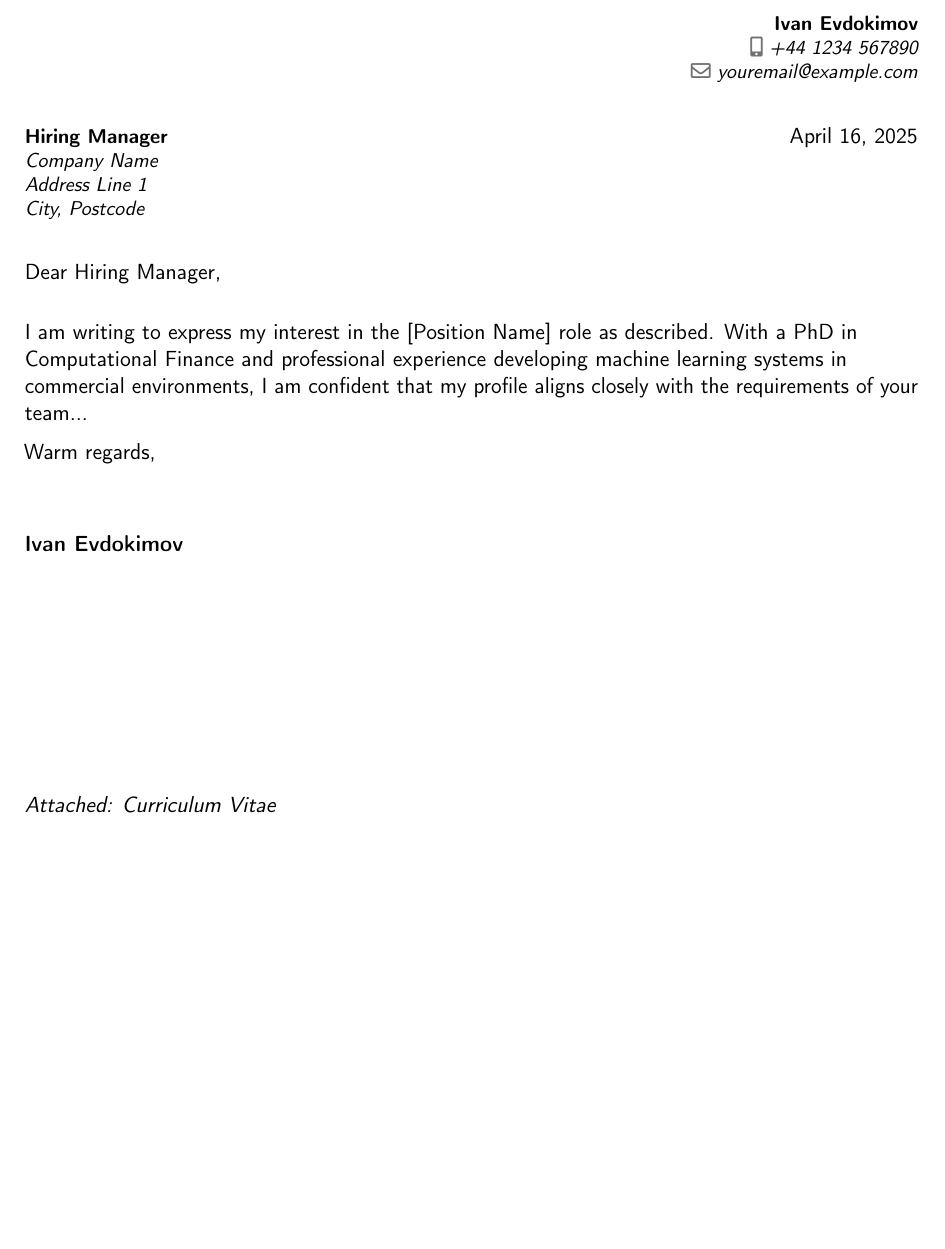
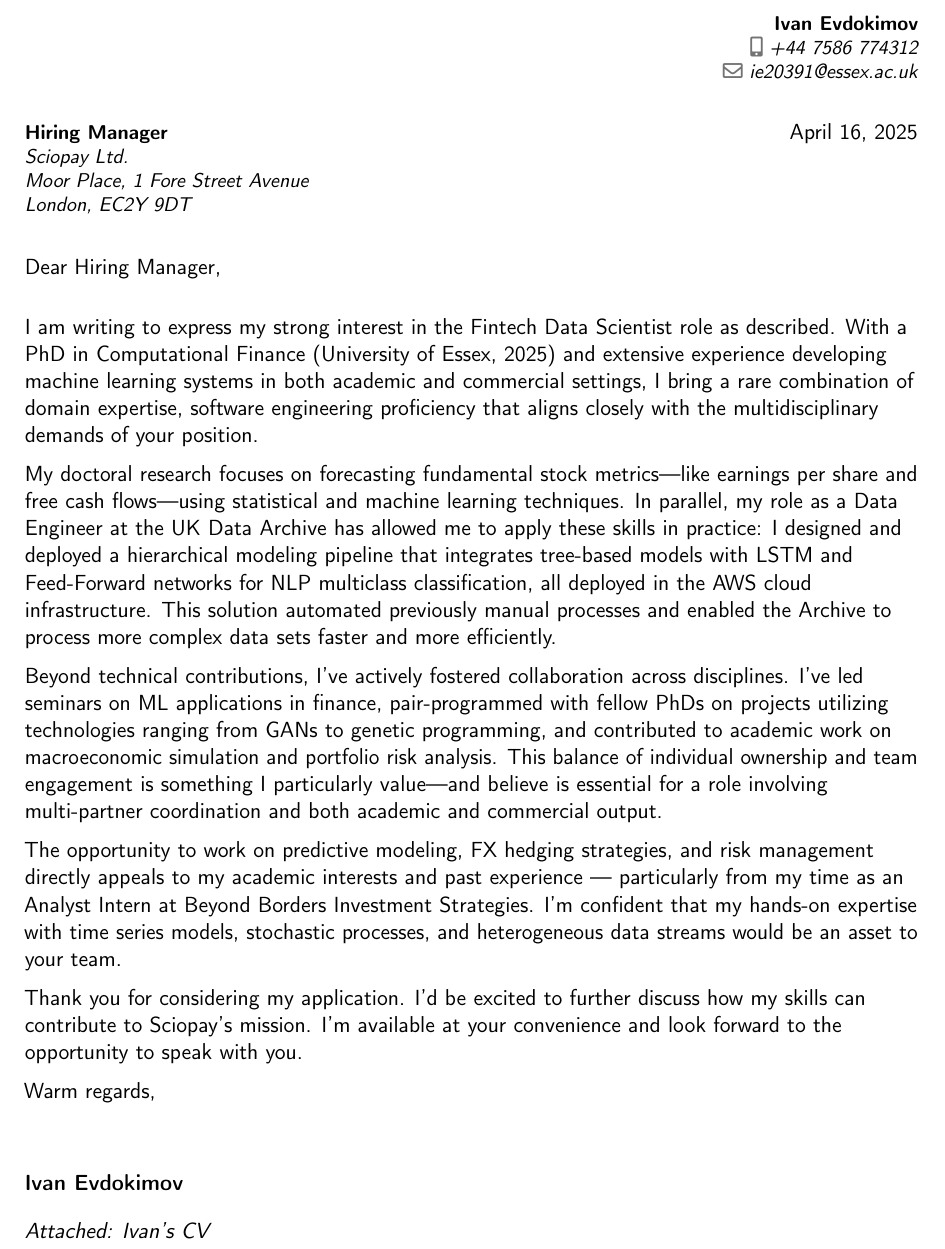
Before and after one commit to ivan020/resume, a LaTeX CV (coverLetter.tex): part of the page, cut so that both start at the same text, the shorter picture padded with empty space. Compiled offline with pdfLaTeX.

Commit message:
finished polishing the cover letter

```diff
--- a/coverLetter.tex
+++ b/coverLetter.tex
@@ -8,20 +8,35 @@
 \name{Ivan}{Evdokimov}
-\email{youremail@example.com}
-\phone[mobile]{+44 1234 567890}
+\email{ie20391@essex.ac.uk}
+\phone[mobile]{+44 7586 774312}
+
+% Custom Variables
+\newcommand{\positionname}{Fintech Data Scientist }
 
 \begin{document}
 
-\recipient{Hiring Manager}{Company Name\\Address Line 1\\City, Postcode}
+% Cover Letter Header
+\recipient{Hiring Manager}{Sciopay Ltd.\\ Moor Place, 1 Fore Street Avenue\\ London, EC2Y 9DT}
 \date{\today}
 \opening{Dear Hiring Manager,}
 \closing{Warm regards,}
-\enclosure[Attached]{Curriculum Vitae}
+\enclosure[Attached]{Ivan's CV}
 
 \makelettertitle
 
-I am writing to express my interest in the [Position Name] role as described. With a PhD in Computational Finance and professional experience developing machine learning systems in commercial environments, I am confident that my profile aligns closely with the requirements of your team...
+I am writing to express my strong interest in the \positionname role as described. With a PhD in Computational Finance (University of Essex, 2025) and extensive experience developing machine learning systems in both academic and commercial settings, I bring a rare combination of domain expertise, software engineering proficiency that aligns closely with the multidisciplinary demands of your position.
 
-% [Insert full letter text here — can paste in from previous message]
+My doctoral research focuses on forecasting fundamental stock metrics—like earnings per share and free cash flows—using statistical and machine learning techniques. In parallel, my role as a Data Engineer at the UK Data Archive has allowed me to apply these skills in practice: I designed and deployed a hierarchical modeling pipeline that integrates tree-based models with LSTM and Feed-Forward networks for NLP multiclass classification, all deployed in the AWS cloud infrastructure.
+% This solution introduced scalable automation to previously manual processes, allowing the Archive to process more complex data sets faster.
+This solution automated previously manual processes and enabled the Archive to process more complex data sets faster and more efficiently.
+
+Beyond technical contributions, I’ve actively fostered collaboration across disciplines. I’ve led seminars on ML applications in finance, pair-programmed with fellow PhDs on projects utilizing technologies ranging from GANs to genetic programming, and contributed to academic work on macroeconomic simulation and portfolio risk analysis.
+This balance of individual ownership and team engagement is something I particularly value—and believe is essential for a role involving multi-partner coordination and both academic and commercial output.
+
+The opportunity to work on predictive modeling, FX hedging strategies, and risk management directly appeals to my academic interests and past experience --- particularly from my time as an Analyst Intern at Beyond Borders Investment Strategies. I’m confident that my hands-on expertise with time series models, stochastic processes, and heterogeneous data streams would be an asset to your team.
+
+Thank you for considering my application.
+I’d be excited to further discuss how my skills can contribute to Sciopay’s mission. I’m available at your convenience and look forward to the opportunity to speak with you.
+% I would welcome the chance to further discuss how I can contribute to your project’s goals.
 
 \makeletterclosing
 
```
Also changed, not shown: coverLetter.pdf, coverLetter.tex (6 more changed lines).
